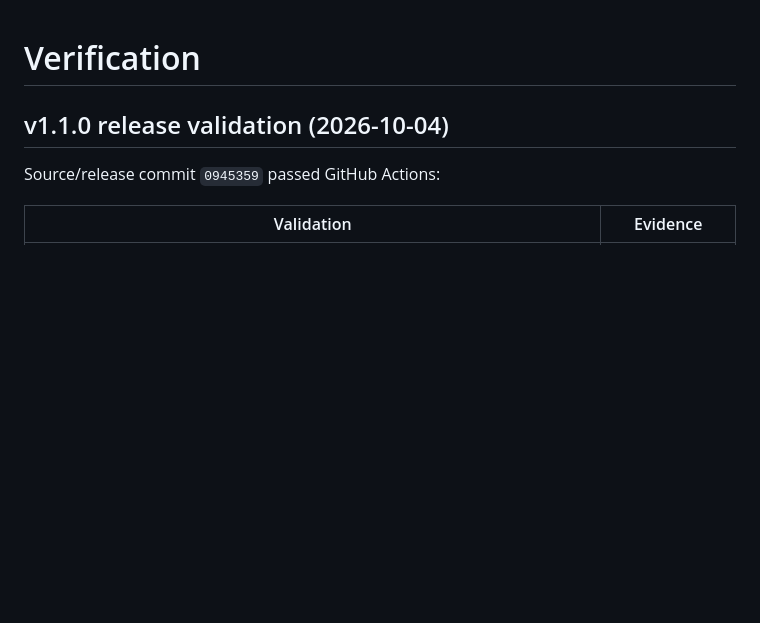
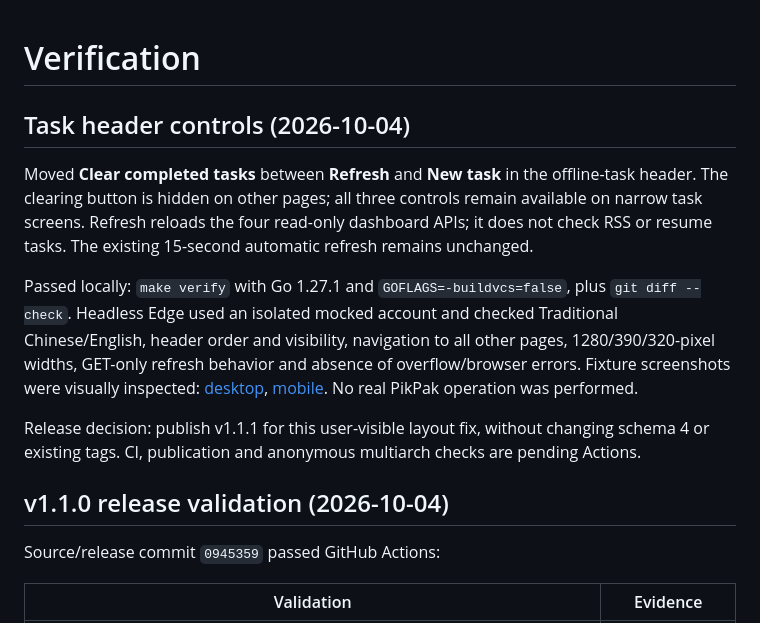
Before and after one commit to sago-cream/pikpak-rss-manager, a Markdown page: docs/verification.md, the part around the change. Rendered like a GitHub page; blank space fills up the shorter version.

```diff
--- a/docs/verification.md
+++ b/docs/verification.md
@@ -1,4 +1,12 @@
 # Verification
+
+## Task header controls (2026-10-04)
+
+Moved **Clear completed tasks** between **Refresh** and **New task** in the offline-task header. The clearing button is hidden on other pages; all three controls remain available on narrow task screens. Refresh reloads the four read-only dashboard APIs; it does not check RSS or resume tasks. The existing 15-second automatic refresh remains unchanged.
+
+Passed locally: `make verify` with Go 1.27.1 and `GOFLAGS=-buildvcs=false`, plus `git diff --check`. Headless Edge used an isolated mocked account and checked Traditional Chinese/English, header order and visibility, navigation to all other pages, 1280/390/320-pixel widths, GET-only refresh behavior and absence of overflow/browser errors. Fixture screenshots were visually inspected: [desktop](screenshots/v111-task-header-desktop.png), [mobile](screenshots/v111-task-header-mobile.png). No real PikPak operation was performed.
+
+Release decision: publish v1.1.1 for this user-visible layout fix, without changing schema 4 or existing tags. CI, publication and anonymous multiarch checks are pending Actions.
 
 ## v1.1.0 release validation (2026-10-04)
 
```
Also changed, not shown: README.md (+4 -2 lines), docs/releases/v1.1.1.md (added, +7 -0 lines), docs/screenshots/v111-task-header-desktop.png (added), docs/screenshots/v111-task-header-mobile.png (added), 4 other files.
